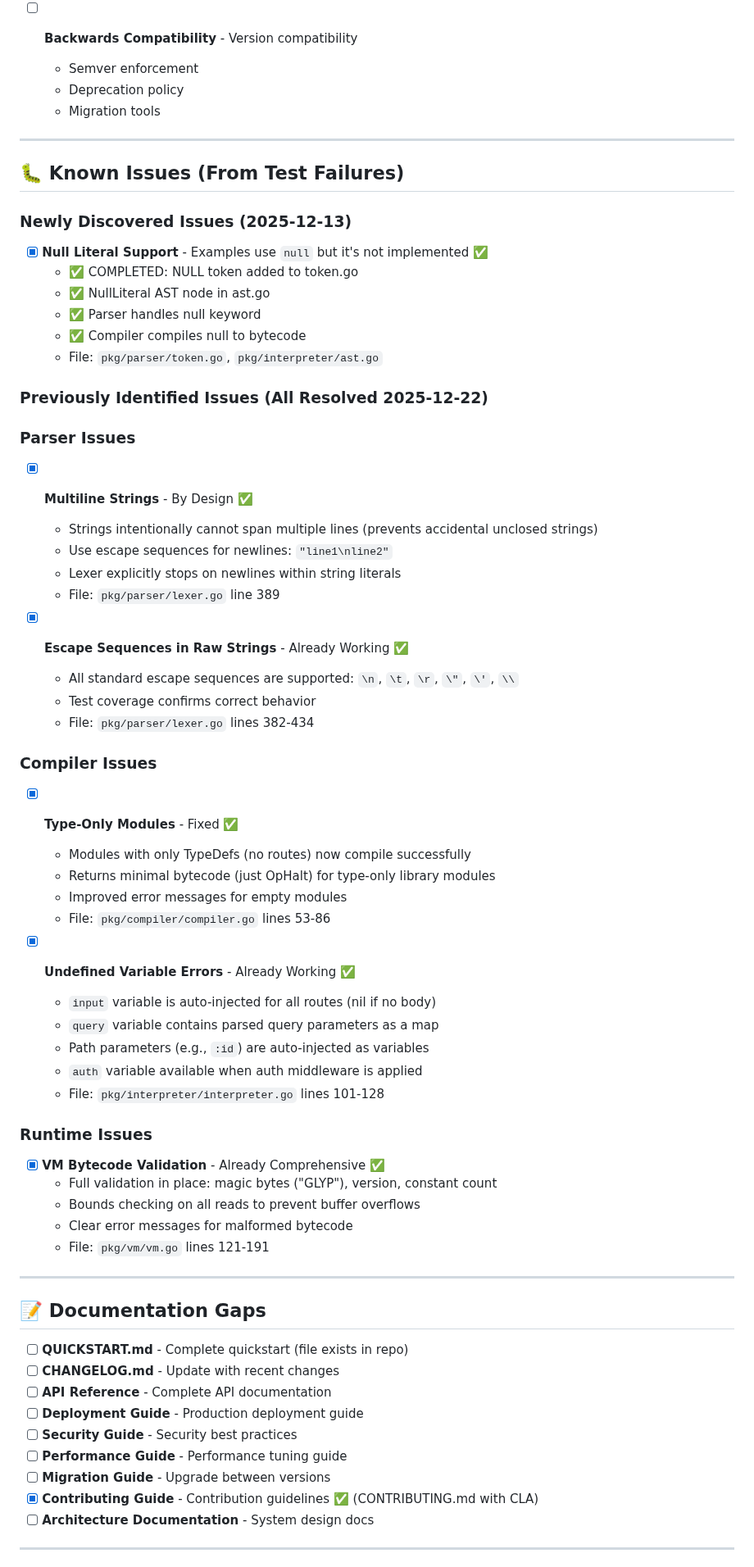
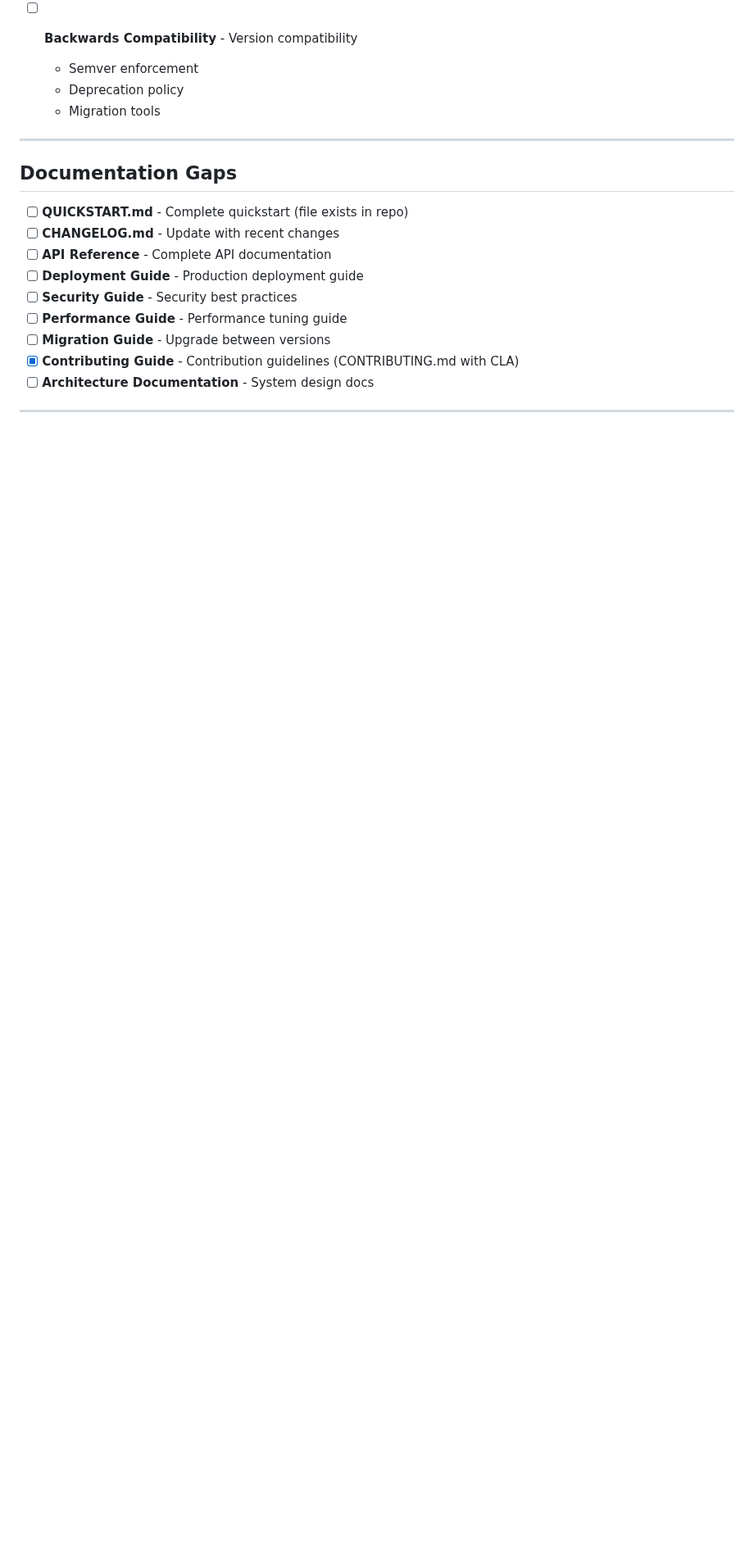
Before and after one commit to GlyphLang/GlyphLang, a Markdown page: PRODUCTION_READINESS.md, the part around one of its changes. Shown at 82% size. GitHub-like rendering; blank space fills up the shorter version.

```diff
--- a/PRODUCTION_READINESS.md
+++ b/PRODUCTION_READINESS.md
@@ -171,58 +173,7 @@ This document tracks all remaining work before GLYPHLANG can be safely used in p
 
 ---
 
-## 🐛 Known Issues (From Test Failures)
-
-### Newly Discovered Issues (2025-12-13)
-
-- [x] **Null Literal Support** - Examples use `null` but it's not implemented ✅
-  - ✅ COMPLETED: NULL token added to token.go
-  - ✅ NullLiteral AST node in ast.go
-  - ✅ Parser handles null keyword
-  - ✅ Compiler compiles null to bytecode
-  - File: `pkg/parser/token.go`, `pkg/interpreter/ast.go`
-
-### Previously Identified Issues (All Resolved 2025-12-22)
-
-### Parser Issues
-
-- [x] **Multiline Strings** - By Design ✅
-  - Strings intentionally cannot span multiple lines (prevents accidental unclosed strings)
-  - Use escape sequences for newlines: `"line1\nline2"`
-  - Lexer explicitly stops on newlines within string literals
-  - File: `pkg/parser/lexer.go` line 389
-
-- [x] **Escape Sequences in Raw Strings** - Already Working ✅
-  - All standard escape sequences are supported: `\n`, `\t`, `\r`, `\"`, `\'`, `\\`
-  - Test coverage confirms correct behavior
-  - File: `pkg/parser/lexer.go` lines 382-434
-
-### Compiler Issues
-
-- [x] **Type-Only Modules** - Fixed ✅
-  - Modules with only TypeDefs (no routes) now compile successfully
-  - Returns minimal bytecode (just OpHalt) for type-only library modules
-  - Improved error messages for empty modules
-  - File: `pkg/compiler/compiler.go` lines 53-86
-
-- [x] **Undefined Variable Errors** - Already Working ✅
-  - `input` variable is auto-injected for all routes (nil if no body)
-  - `query` variable contains parsed query parameters as a map
-  - Path parameters (e.g., `:id`) are auto-injected as variables
-  - `auth` variable available when auth middleware is applied
-  - File: `pkg/interpreter/interpreter.go` lines 101-128
-
-### Runtime Issues
-
-- [x] **VM Bytecode Validation** - Already Comprehensive ✅
-  - Full validation in place: magic bytes ("GLYP"), version, constant count
-  - Bounds checking on all reads to prevent buffer overflows
-  - Clear error messages for malformed bytecode
-  - File: `pkg/vm/vm.go` lines 121-191
-
----
-
-## 📝 Documentation Gaps
+## Documentation Gaps
 
 - [ ] **QUICKSTART.md** - Complete quickstart (file exists in repo)
 - [ ] **CHANGELOG.md** - Update with recent changes
@@ -231,7 +182,7 @@ This document tracks all remaining work before GLYPHLANG can be safely used in p
 - [ ] **Security Guide** - Security best practices
 - [ ] **Performance Guide** - Performance tuning guide
 - [ ] **Migration Guide** - Upgrade between versions
-- [x] **Contributing Guide** - Contribution guidelines ✅ (CONTRIBUTING.md with CLA)
+- [x] **Contributing Guide** - Contribution guidelines (CONTRIBUTING.md with CLA)
 - [ ] **Architecture Documentation** - System design docs
 
 ---
```
Also changed, not shown: other parts of PRODUCTION_READINESS.md (+31 -28 lines).
